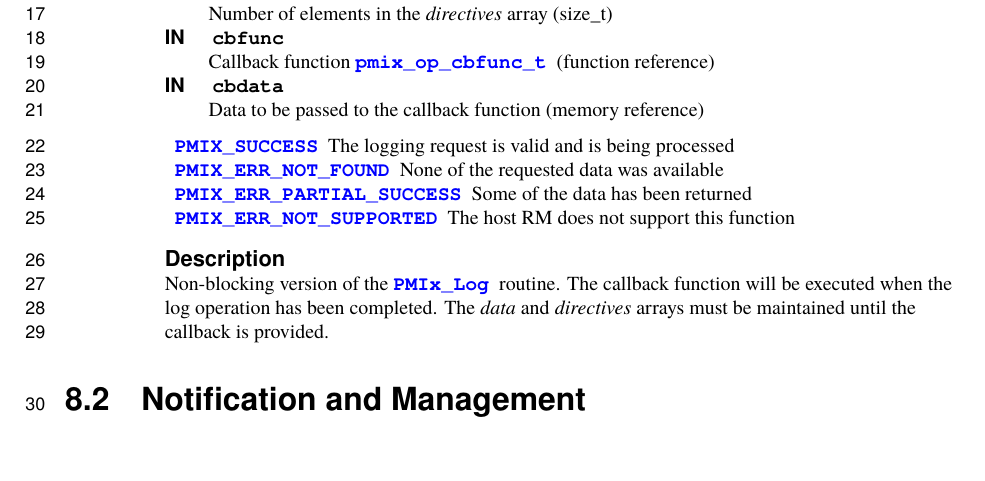
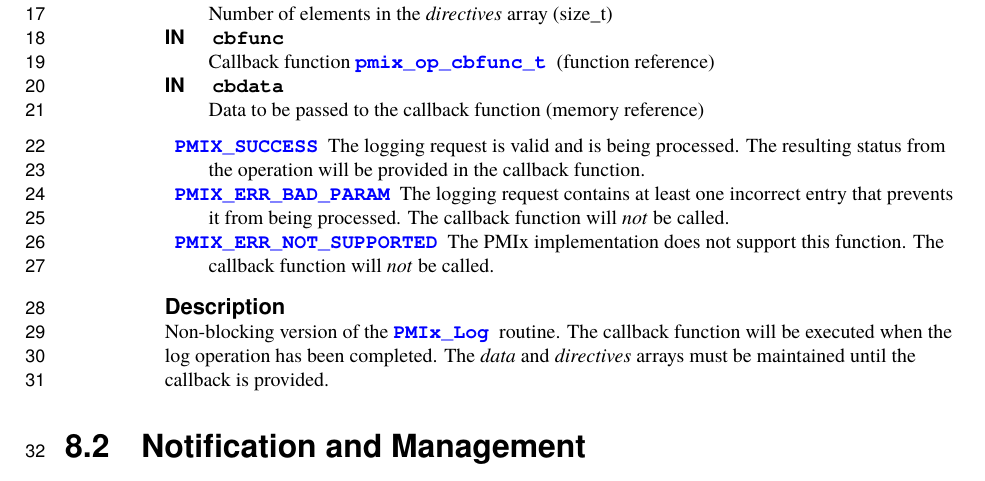
Before and after one commit to pmix/pmix-standard, a LaTeX document (pmix-standard.tex, which reads Chap_API_Event.tex): part of page 90 of 143, cut so that both start at the same text. Compiled offline with pdfLaTeX.

Commit message:
Minor cleanups of non-blocking log return codes
Signed-off-by: Ralph Castain <rhc@open-mpi.org>

```diff
--- a/Chap_API_Event.tex
+++ b/Chap_API_Event.tex
@@ -134,10 +133,9 @@ PMIx_Log_nb(const pmix_info_t data[], size_t ndata,
 \end{arglist}
 
 \begin{constantdesc}
-\item \refconst{PMIX_SUCCESS} The logging request is valid and is being processed
-\item \refconst{PMIX_ERR_NOT_FOUND} None of the requested data was available
-\item \refconst{PMIX_ERR_PARTIAL_SUCCESS} Some of the data has been returned
-\item \refconst{PMIX_ERR_NOT_SUPPORTED} The host \ac{RM} does not support this function
+\item \refconst{PMIX_SUCCESS} The logging request is valid and is being processed. The resulting status from the operation will be provided in the callback function.
+\item \refconst{PMIX_ERR_BAD_PARAM} The logging request contains at least one incorrect entry that prevents it from being processed. The callback function will \emph{not} be called.
+\item \refconst{PMIX_ERR_NOT_SUPPORTED} The \ac{PMIx} implementation does not support this function. The callback function will \emph{not} be called.
 \end{constantdesc}
 
 %%%%
```
Also changed, not shown: Chap_API_Event.tex (3 more changed lines).
